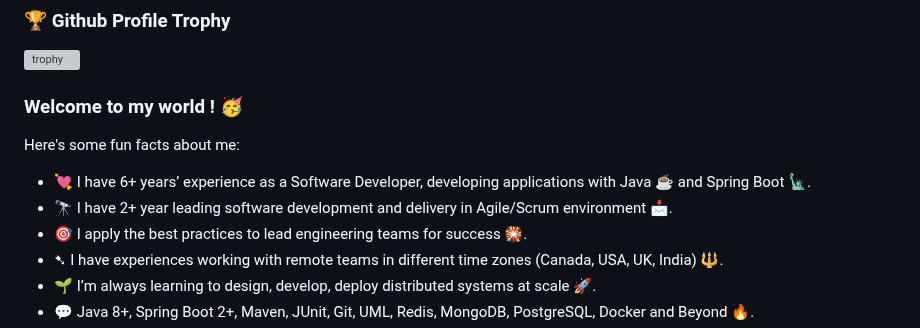
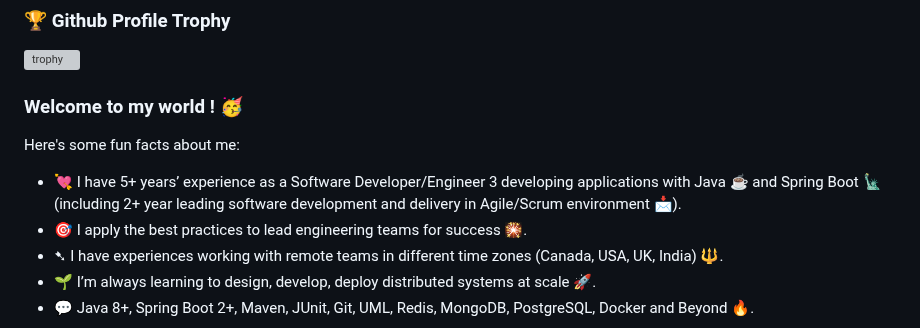
Before and after one commit to lyes-sefiane/lyes-sefiane, a Markdown page: README.md, the part around the change. Drawn GitHub-style; grey boxes are pictures that could not be loaded.

Commit message:
Update README.md
~ To Infinity and Beyond!

```diff
--- a/README.md
+++ b/README.md
@@ -13,8 +13,7 @@ Do not hesitate to reach out to me or connect with me in [LinkedIn](https://ca.l
 
 Here's some fun facts about me:
 
-- 💘 I have 6+ years’ experience as a Software Developer, developing applications with Java ☕️ and Spring Boot 🗽.
-- 🔭 I have 2+ year leading software development and delivery in Agile/Scrum environment 📩.
+- 💘 I have 5+ years’ experience as a Software Developer/Engineer 3 developing applications with Java ☕️ and Spring Boot 🗽 (including 2+ year leading software development and delivery in Agile/Scrum environment 📩).
 - 🎯 I apply the best practices to lead engineering teams for success 🎇.
 - ➷  I have experiences working with remote teams in different time zones (Canada, USA, UK, India) 🔱.
 - 🌱 I’m always learning to design, develop, deploy distributed systems at scale 🚀.
```
